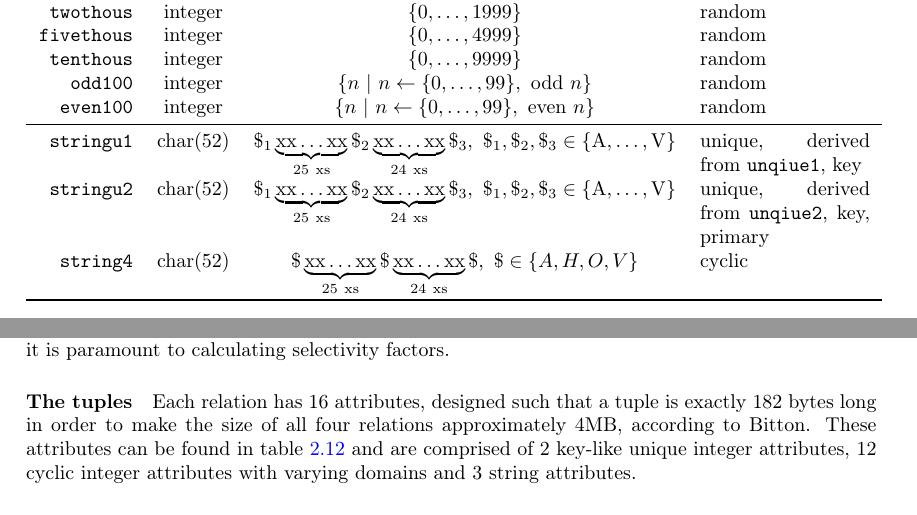
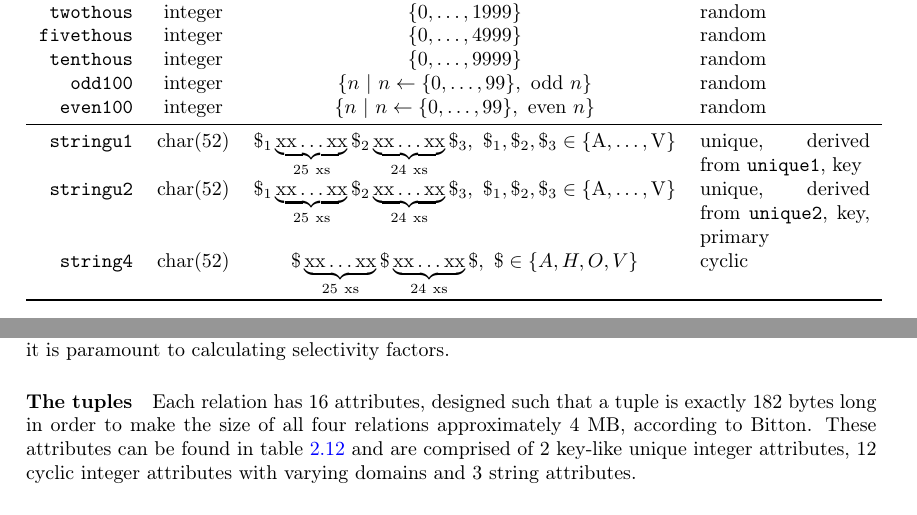
Before and after one commit to MatBon01/joinbench, a LaTeX thesis (report/final.tex, which reads report/background/benchmarking.tex): two parts of page 12 of 25, joined at a grey line, cut so that both start at the same text. Compiled offline with pdfLaTeX.

Commit message:
Fix spelling

```diff
--- a/report/background/benchmarking.tex
+++ b/report/background/benchmarking.tex
@@ -237,7 +237,7 @@ see later, it is paramount to calculating selectivity factors.
 
 \paragraph{The tuples} Each relation has 16 attributes, designed such that a
 tuple is exactly 182 bytes long in order to make the size of all four relations
-approximately 4MB, according to Bitton. These attributes can be found in
+approximately 4 MB, according to Bitton. These attributes can be found in
 \fref{tab:WisconsinAttributes} and are comprised of 2 key-like unique integer
 attributes, 12 cyclic integer attributes with varying domains and 3 string attributes.
 
@@ -270,11 +270,11 @@ attributes, 12 cyclic integer attributes with varying domains and 3 string attri
 
         \relationAttribute{stringu1} & \CharStringWithLength{52}
                              & \WisconsinUStringDef
-                             & unique, derived from \relationAttribute{unqiue1}, key\\
+                             & unique, derived from \relationAttribute{unique1}, key\\
 
         \relationAttribute{stringu2} & $\mathrm{char}(52)$
                              & \WisconsinUStringDef
-                             & unique, derived from \relationAttribute{unqiue2}, key, primary\\
+                             & unique, derived from \relationAttribute{unique2}, key, primary\\
 
         \relationAttribute{string4} & $\mathrm{char}(52)$
                             & $\WisconsinLabelledStringStructure{\$}{\$}{\$},\ \$ \in
```
Also changed, not shown: report/background/benchmarking.tex (2 more changed lines), 1 other file.
